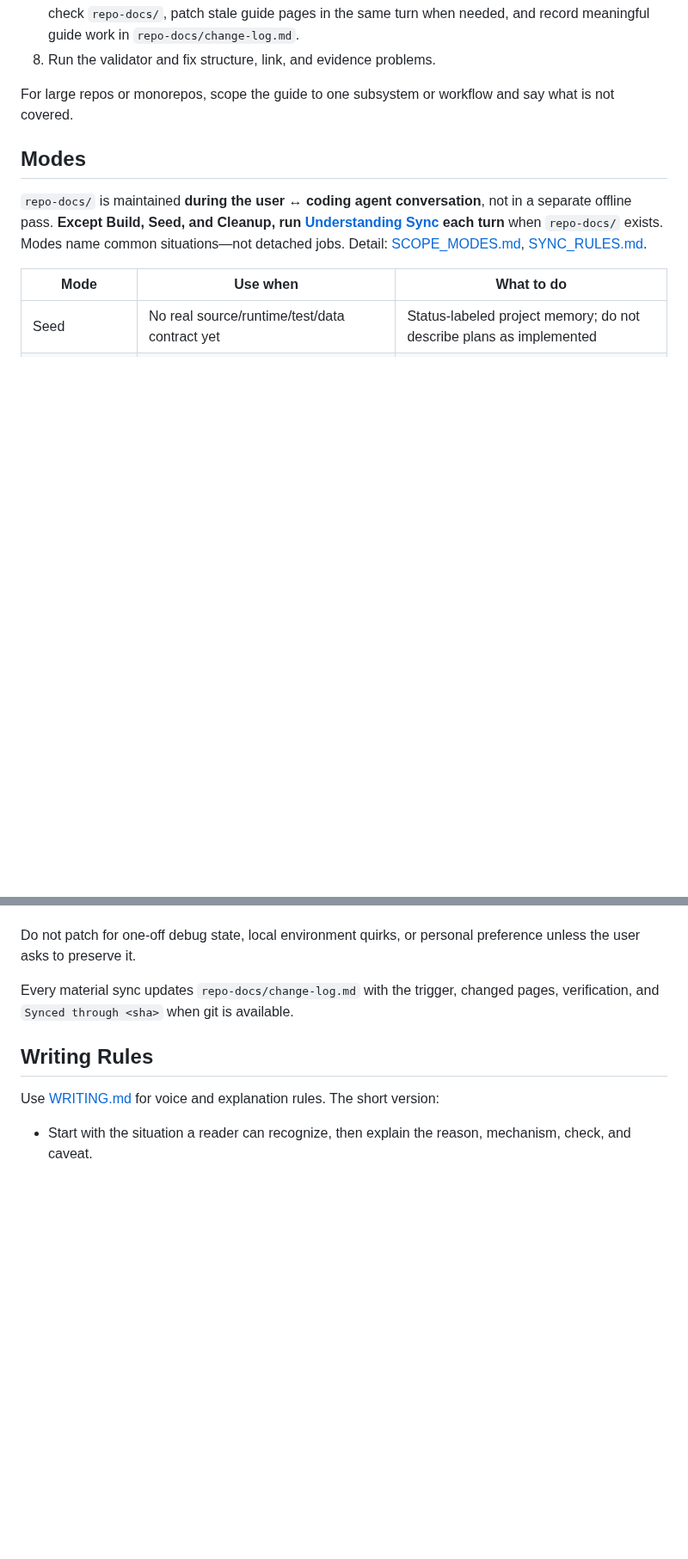
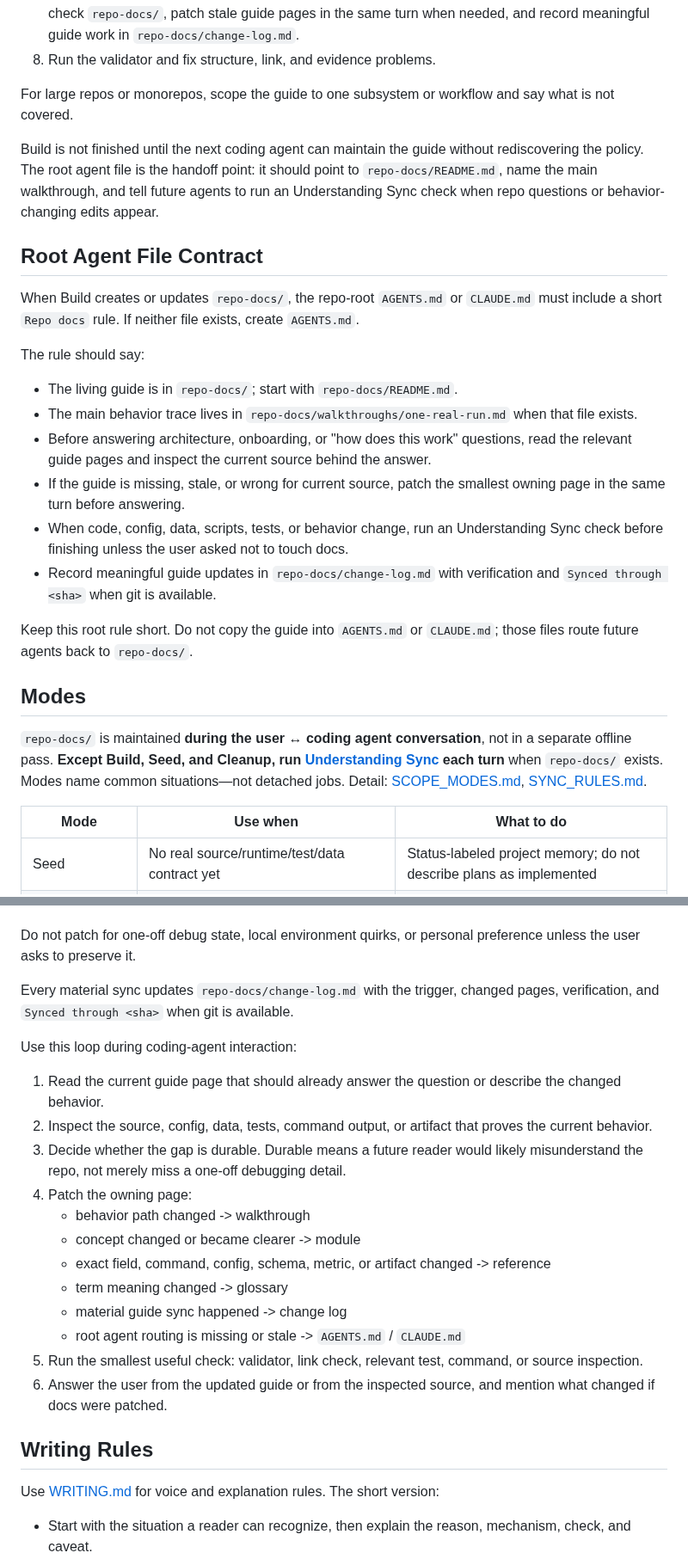
Before and after one commit to YurunChen/repo-docs-skills, a Markdown page: SKILL.md, 2 parts joined by grey strips. Shown at 86% size. Drawn GitHub-style; blank space fills up the shorter version.

Commit message:
Clarify build and sync flow in skill

```diff
--- a/SKILL.md
+++ b/SKILL.md
@@ -77,6 +77,23 @@ Use the smallest package that teaches the repo honestly.
 
 For large repos or monorepos, scope the guide to one subsystem or workflow and say what is not covered.
 
+Build is not finished until the next coding agent can maintain the guide without rediscovering the policy. The root agent file is the handoff point: it should point to `repo-docs/README.md`, name the main walkthrough, and tell future agents to run an Understanding Sync check when repo questions or behavior-changing edits appear.
+
+## Root Agent File Contract
+
+When Build creates or updates `repo-docs/`, the repo-root `AGENTS.md` or `CLAUDE.md` must include a short `Repo docs` rule. If neither file exists, create `AGENTS.md`.
+
+The rule should say:
+
+- The living guide is in `repo-docs/`; start with `repo-docs/README.md`.
+- The main behavior trace lives in `repo-docs/walkthroughs/one-real-run.md` when that file exists.
+- Before answering architecture, onboarding, or "how does this work" questions, read the relevant guide pages and inspect the current source behind the answer.
+- If the guide is missing, stale, or wrong for current source, patch the smallest owning page in the same turn before answering.
+- When code, config, data, scripts, tests, or behavior change, run an Understanding Sync check before finishing unless the user asked not to touch docs.
+- Record meaningful guide updates in `repo-docs/change-log.md` with verification and `Synced through <sha>` when git is available.
+
+Keep this root rule short. Do not copy the guide into `AGENTS.md` or `CLAUDE.md`; those files route future agents back to `repo-docs/`.
+
 ## Modes
 
 `repo-docs/` is maintained **during the user ↔ coding agent conversation**, not in a separate offline pass. **Except Build, Seed, and Cleanup, run [Understanding Sync](#understanding-sync) each turn** when `repo-docs/` exists. Modes name common situations—not detached jobs. Detail: [SCOPE_MODES.md](SCOPE_MODES.md), [SYNC_RULES.md](SYNC_RULES.md).
@@ -98,6 +115,21 @@ Patch the smallest owning page when this turn changed behavior-bearing source, d
 Do not patch for one-off debug state, local environment quirks, or personal preference unless the user asks to preserve it.
 
 Every material sync updates `repo-docs/change-log.md` with the trigger, changed pages, verification, and `Synced through <sha>` when git is available.
+
+Use this loop during coding-agent interaction:
+
+1. Read the current guide page that should already answer the question or describe the changed behavior.
+2. Inspect the source, config, data, tests, command output, or artifact that proves the current behavior.
+3. Decide whether the gap is durable. Durable means a future reader would likely misunderstand the repo, not merely miss a one-off debugging detail.
+4. Patch the owning page:
+   - behavior path changed -> walkthrough
+   - concept changed or became clearer -> module
+   - exact field, command, config, schema, metric, or artifact changed -> reference
+   - term meaning changed -> glossary
+   - material guide sync happened -> change log
+   - root agent routing is missing or stale -> `AGENTS.md` / `CLAUDE.md`
+5. Run the smallest useful check: validator, link check, relevant test, command, or source inspection.
+6. Answer the user from the updated guide or from the inspected source, and mention what changed if docs were patched.
 
 ## Writing Rules
 
```
